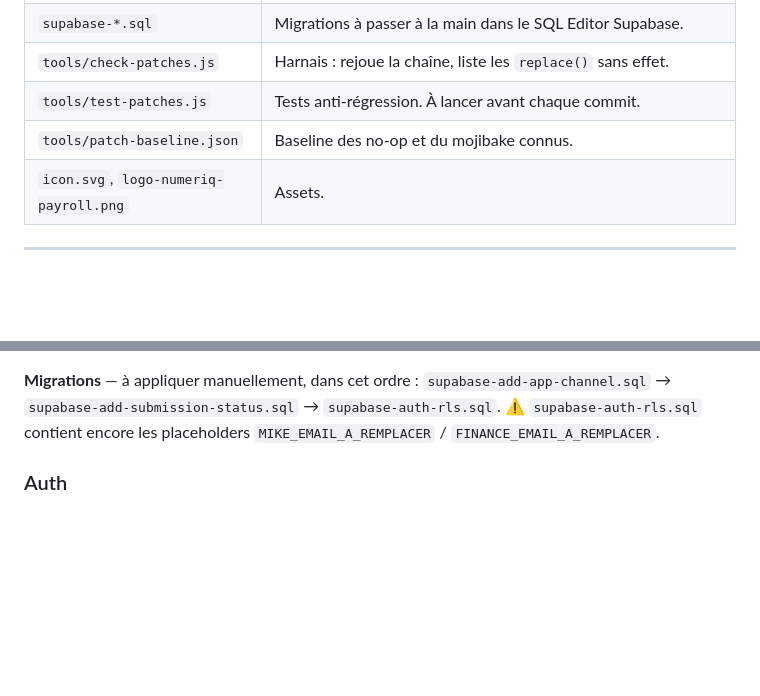
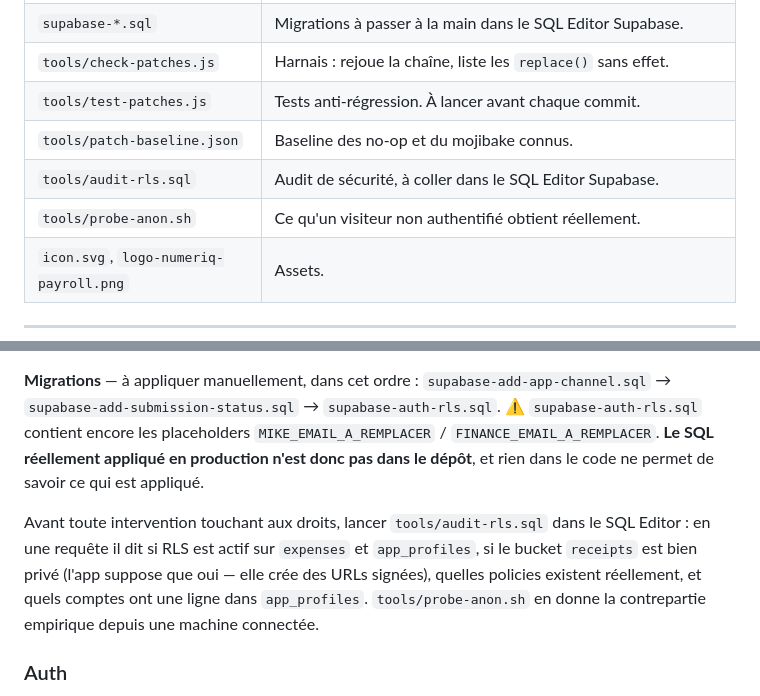
Before and after one commit to NumeriqAG/notesfrais, a Markdown page: CLAUDE.md, 2 parts joined by grey strips. Rendered like a GitHub page; blank space fills up the shorter version.

Commit message:
Document the RLS audit tooling in CLAUDE.md
Co-Authored-By: Claude Opus 5 <noreply@anthropic.com>
Claude-Session: https://claude.ai/code/session_019mWznGE3psA7SpMuuaeZ6f

```diff
--- a/CLAUDE.md
+++ b/CLAUDE.md
@@ -129,6 +129,8 @@ tous les marqueurs fonctionnels au vert, mais fait échouer la baseline sur
 | `tools/check-patches.js` | Harnais : rejoue la chaîne, liste les `replace()` sans effet. |
 | `tools/test-patches.js` | Tests anti-régression. À lancer avant chaque commit. |
 | `tools/patch-baseline.json` | Baseline des no-op et du mojibake connus. |
+| `tools/audit-rls.sql` | Audit de sécurité, à coller dans le SQL Editor Supabase. |
+| `tools/probe-anon.sh` | Ce qu'un visiteur non authentifié obtient réellement. |
 | `icon.svg`, `logo-numeriq-payroll.png` | Assets. |
 
 ---
@@ -184,7 +186,16 @@ bucket ; les policies les traitent via `coalesce(folder,'mike')`.
 `supabase-add-app-channel.sql` → `supabase-add-submission-status.sql` →
 `supabase-auth-rls.sql`.
 ⚠ `supabase-auth-rls.sql` contient encore les placeholders
-`MIKE_EMAIL_A_REMPLACER` / `FINANCE_EMAIL_A_REMPLACER`.
+`MIKE_EMAIL_A_REMPLACER` / `FINANCE_EMAIL_A_REMPLACER`. **Le SQL réellement
+appliqué en production n'est donc pas dans le dépôt**, et rien dans le code ne
+permet de savoir ce qui est appliqué.
+
+Avant toute intervention touchant aux droits, lancer `tools/audit-rls.sql`
+dans le SQL Editor : en une requête il dit si RLS est actif sur `expenses` et
+`app_profiles`, si le bucket `receipts` est bien privé (l'app suppose que
+oui — elle crée des URLs signées), quelles policies existent réellement, et
+quels comptes ont une ligne dans `app_profiles`. `tools/probe-anon.sh` en
+donne la contrepartie empirique depuis une machine connectée.
 
 ### Auth
 `notesfrais-access.js` injecte un composant `AccessGate` qui enveloppe
```
